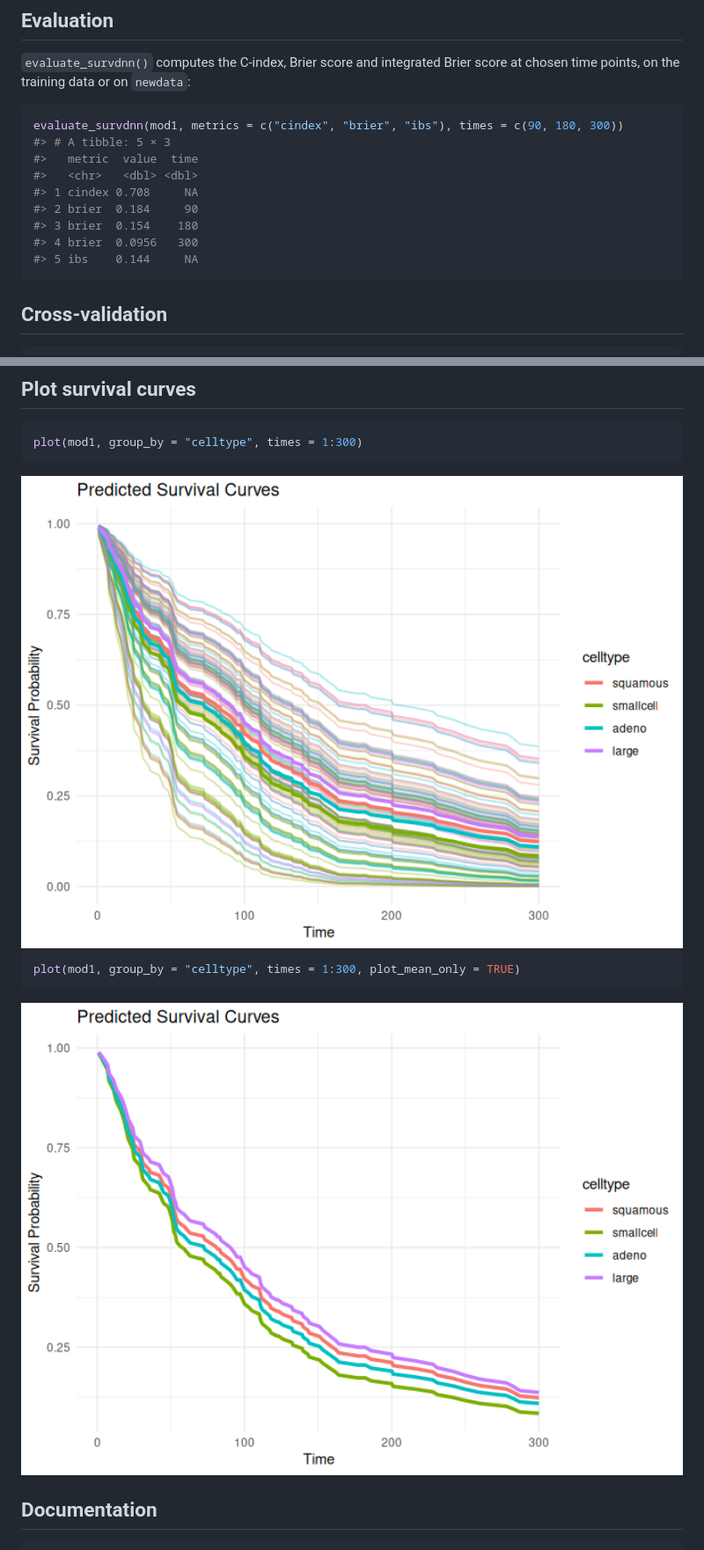
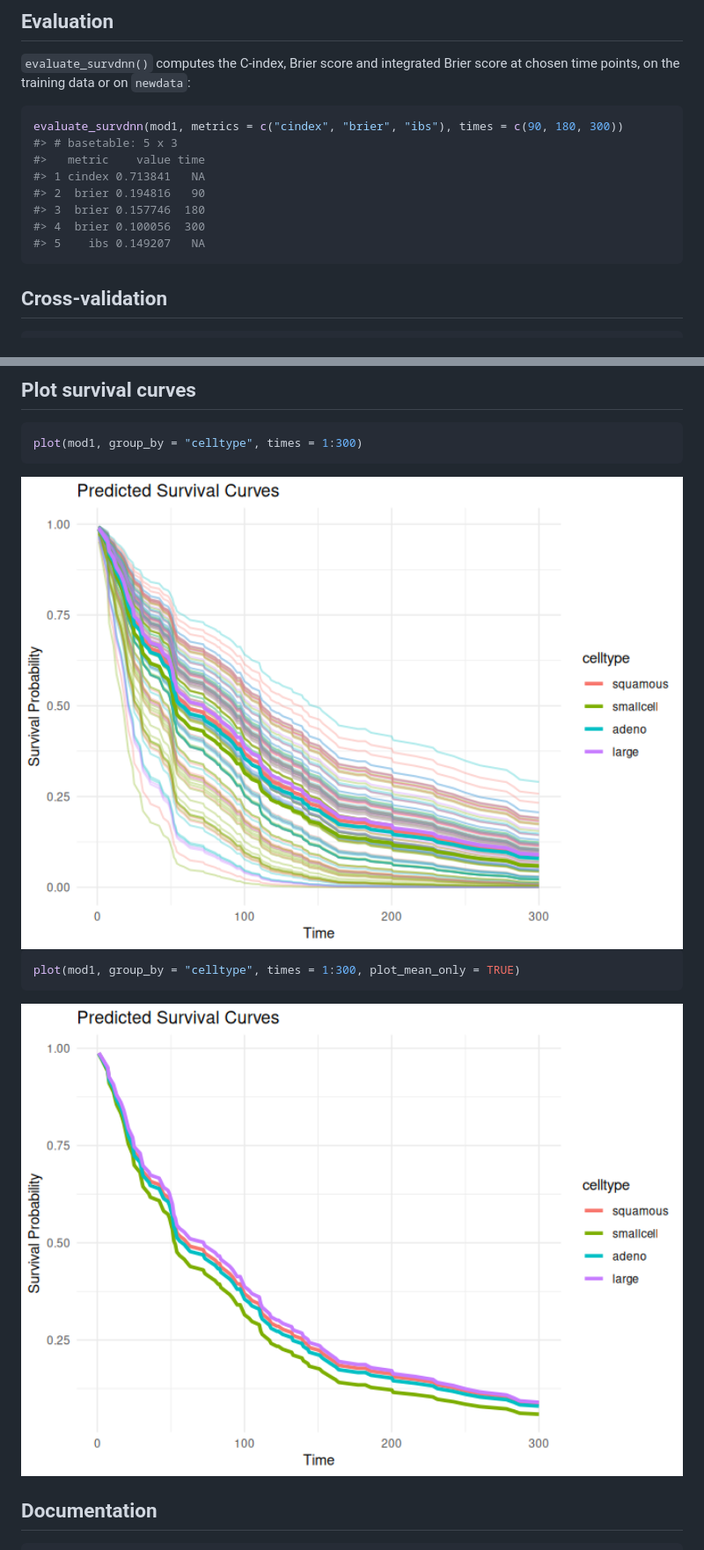
Before and after one commit to ielbadisy/survdnn, a Markdown page: README.md, 2 parts joined by grey strips. Shown at 88% size. GitHub-like rendering; pictures changed too: man/figures/README-unnamed-chunk-15-1.png, man/figures/README-unnamed-chunk-16-1.png.

Commit message:
Re-knit README with basetable output

````diff
--- a/README.md
+++ b/README.md
@@ -267,14 +267,13 @@ Brier score at chosen time points, on the training data or on `newdata`:
 
 ``` r
 evaluate_survdnn(mod1, metrics = c("cindex", "brier", "ibs"), times = c(90, 180, 300))
-#> # A tibble: 5 × 3
-#>   metric  value  time
-#>   <chr>   <dbl> <dbl>
-#> 1 cindex 0.708     NA
-#> 2 brier  0.184     90
-#> 3 brier  0.154    180
-#> 4 brier  0.0956   300
-#> 5 ibs    0.144     NA
+#> # basetable: 5 x 3
+#>   metric    value time
+#> 1 cindex 0.713841   NA
+#> 2  brier 0.194816   90
+#> 3  brier 0.157746  180
+#> 4  brier 0.100056  300
+#> 5    ibs 0.149207   NA
 ```
 
 ## Cross-validation
````
Also changed, not shown: other parts of README.md (+23 -23 lines).
